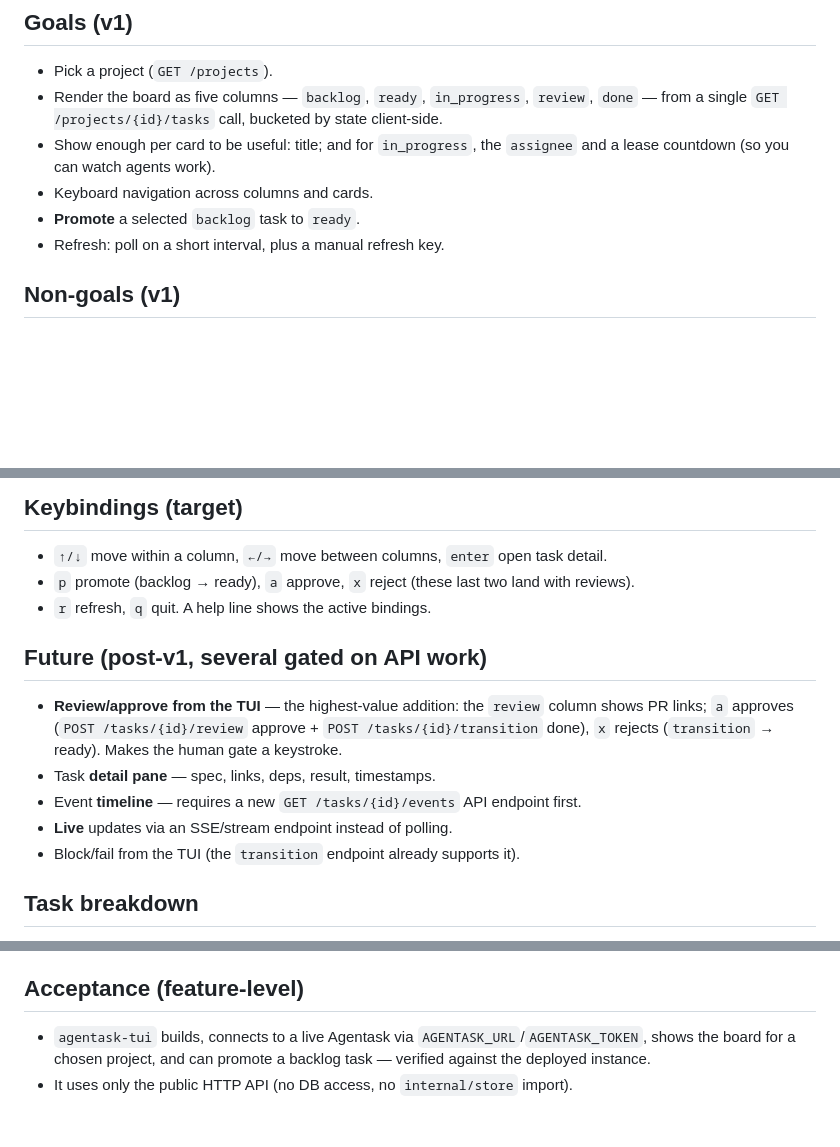
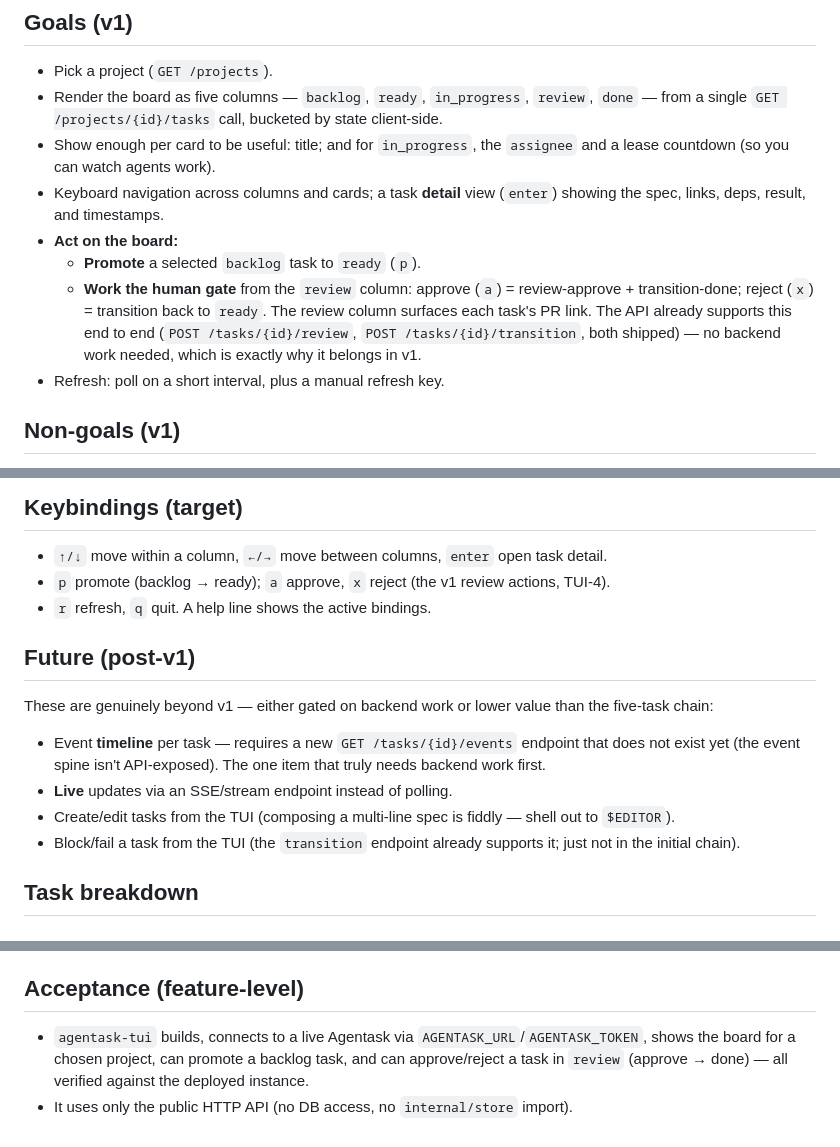
Before and after one commit to boldfield/agentask, a Markdown page: docs/features/tui.md, 3 parts joined by grey strips. Rendered like a GitHub page; blank space fills up the shorter version.

Commit message:
TUI spec: make review/approve and detail pane v1 (they need no backend)
The keybindings + task breakdown already included review (TUI-4) and detail
(TUI-5), but the prose relegated them to Future — a contradiction. Both are
fully supported by the shipped API (review + transition endpoints), so they
belong in v1. Future now holds only genuinely-gated items (event timeline needs
a new GET /tasks/{id}/events endpoint, SSE, task creation, block/fail).

Co-Authored-By: Claude Opus 4.8 (1M context) <noreply@anthropic.com>

```diff
--- a/docs/features/tui.md
+++ b/docs/features/tui.md
@@ -22,8 +22,15 @@ the API-only design: humans and agents drive the same single source of truth.
   from a single `GET /projects/{id}/tasks` call, bucketed by state client-side.
 - Show enough per card to be useful: title; and for `in_progress`, the `assignee` and a
   lease countdown (so you can watch agents work).
-- Keyboard navigation across columns and cards.
-- **Promote** a selected `backlog` task to `ready`.
+- Keyboard navigation across columns and cards; a task **detail** view (`enter`) showing the
+  spec, links, deps, result, and timestamps.
+- **Act on the board:**
+  - **Promote** a selected `backlog` task to `ready` (`p`).
+  - **Work the human gate** from the `review` column: approve (`a`) = review-approve +
+    transition-done; reject (`x`) = transition back to `ready`. The review column surfaces
+    each task's PR link. The API already supports this end to end
+    (`POST /tasks/{id}/review`, `POST /tasks/{id}/transition`, both shipped) — no backend
+    work needed, which is exactly why it belongs in v1.
 - Refresh: poll on a short interval, plus a manual refresh key.
 
 ## Non-goals (v1)
@@ -49,18 +56,22 @@ the API-only design: humans and agents drive the same single source of truth.
 ## Keybindings (target)
 
 - `↑/↓` move within a column, `←/→` move between columns, `enter` open task detail.
-- `p` promote (backlog → ready), `a` approve, `x` reject (these last two land with reviews).
+- `p` promote (backlog → ready); `a` approve, `x` reject (the v1 review actions, TUI-4).
 - `r` refresh, `q` quit. A help line shows the active bindings.
 
-## Future (post-v1, several gated on API work)
+## Future (post-v1)
 
-- **Review/approve from the TUI** — the highest-value addition: the `review` column shows
-  PR links; `a` approves (`POST /tasks/{id}/review` approve + `POST /tasks/{id}/transition`
-  done), `x` rejects (`transition` → ready). Makes the human gate a keystroke.
-- Task **detail pane** — spec, links, deps, result, timestamps.
-- Event **timeline** — requires a new `GET /tasks/{id}/events` API endpoint first.
+These are genuinely beyond v1 — either gated on backend work or lower value than the
+five-task chain:
+
+- Event **timeline** per task — requires a new `GET /tasks/{id}/events` endpoint that does
+  not exist yet (the event spine isn't API-exposed). The one item that truly needs backend
+  work first.
 - **Live** updates via an SSE/stream endpoint instead of polling.
-- Block/fail from the TUI (the `transition` endpoint already supports it).
+- Create/edit tasks from the TUI (composing a multi-line spec is fiddly — shell out to
+  `$EDITOR`).
+- Block/fail a task from the TUI (the `transition` endpoint already supports it; just not in
+  the initial chain).
 
 ## Task breakdown
 
@@ -84,6 +95,6 @@ builds on the previous, one claimable at a time:
 ## Acceptance (feature-level)
 
 - `agentask-tui` builds, connects to a live Agentask via `AGENTASK_URL`/`AGENTASK_TOKEN`,
-  shows the board for a chosen project, and can promote a backlog task — verified against
-  the deployed instance.
+  shows the board for a chosen project, can promote a backlog task, and can approve/reject a
+  task in `review` (approve → done) — all verified against the deployed instance.
 - It uses only the public HTTP API (no DB access, no `internal/store` import).
```
